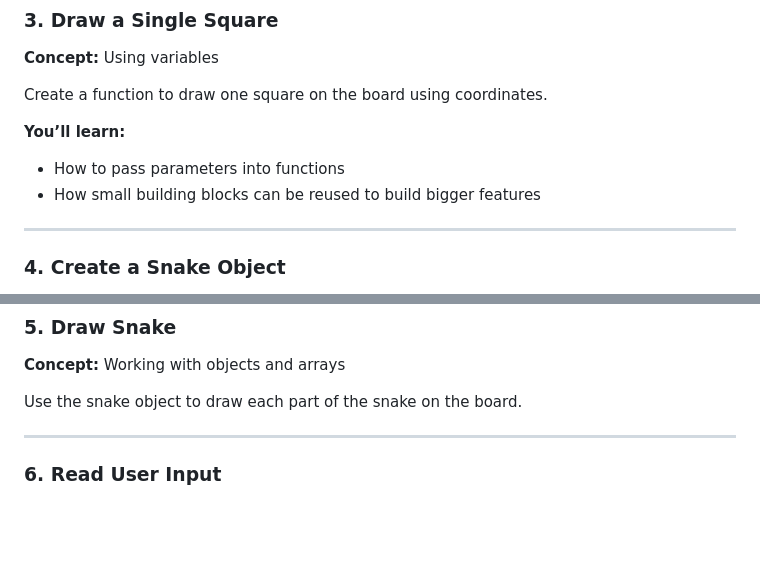
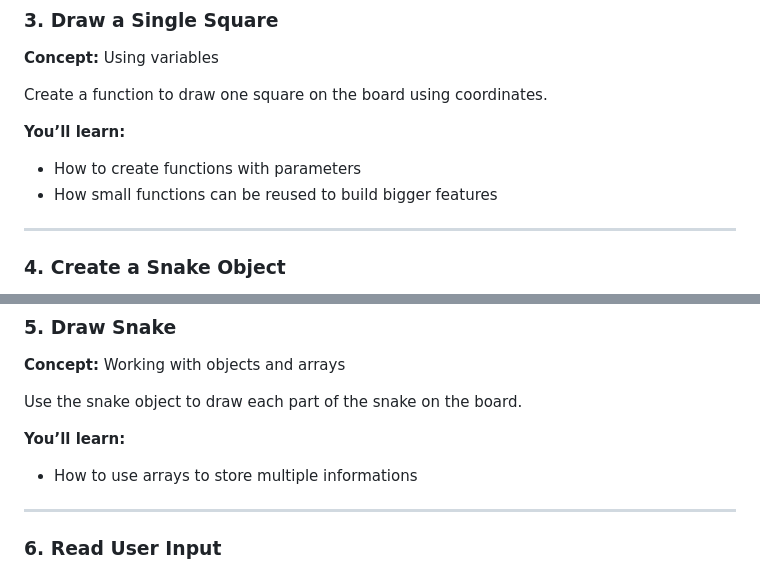
Before and after one commit to Alexandre-Gh/Coding-Club-Snake, a Markdown page: doc/Documentation.md, 2 parts joined by grey strips. Drawn GitHub-style; blank space fills up the shorter version.

Commit message:
update: doc

```diff
--- a/doc/Documentation.md
+++ b/doc/Documentation.md
@@ -51,8 +51,8 @@ Define variables for properties like:
 Create a function to draw one square on the board using coordinates.
 
 **You’ll learn:**
-- How to pass parameters into functions
-- How small building blocks can be reused to build bigger features
+- How to create functions with parameters
+- How small functions can be reused to build bigger features
 
 ---
 
@@ -74,6 +74,9 @@ Represent the snake as an object that contains:
 **Concept:** Working with objects and arrays
 
 Use the snake object to draw each part of the snake on the board.
+
+**You’ll learn:**
+- How to use arrays to store multiple informations
 
 ---
 
```
